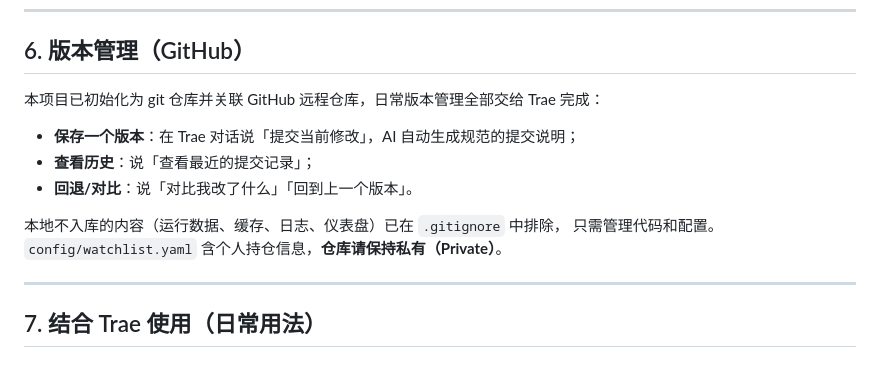
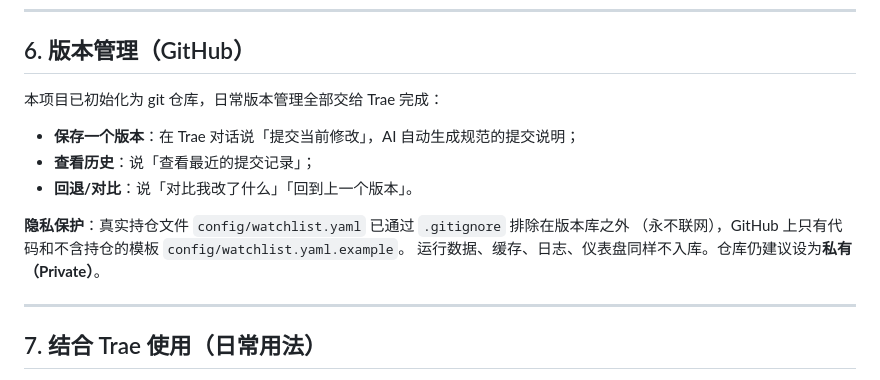
Before and after one commit to qq614944986-coder/fusion-stock-system, a Markdown page: README.md, the part around the change. Drawn GitHub-style.

Commit message:
文档：更新版本管理章节，说明watchlist隐私保护机制

```diff
--- a/README.md
+++ b/README.md
@@ -108,14 +108,15 @@ python backtest.py --code 603019 --days 250
 
 ## 6. 版本管理（GitHub）
 
-本项目已初始化为 git 仓库并关联 GitHub 远程仓库，日常版本管理全部交给 Trae 完成：
+本项目已初始化为 git 仓库，日常版本管理全部交给 Trae 完成：
 
 - **保存一个版本**：在 Trae 对话说「提交当前修改」，AI 自动生成规范的提交说明；
 - **查看历史**：说「查看最近的提交记录」；
 - **回退/对比**：说「对比我改了什么」「回到上一个版本」。
 
-本地不入库的内容（运行数据、缓存、日志、仪表盘）已在 `.gitignore` 中排除，
-只需管理代码和配置。`config/watchlist.yaml` 含个人持仓信息，**仓库请保持私有（Private）**。
+**隐私保护**：真实持仓文件 `config/watchlist.yaml` 已通过 `.gitignore` 排除在版本库之外
+（永不联网），GitHub 上只有代码和不含持仓的模板 `config/watchlist.yaml.example`。
+运行数据、缓存、日志、仪表盘同样不入库。仓库仍建议设为**私有（Private）**。
 
 ---
 
```
